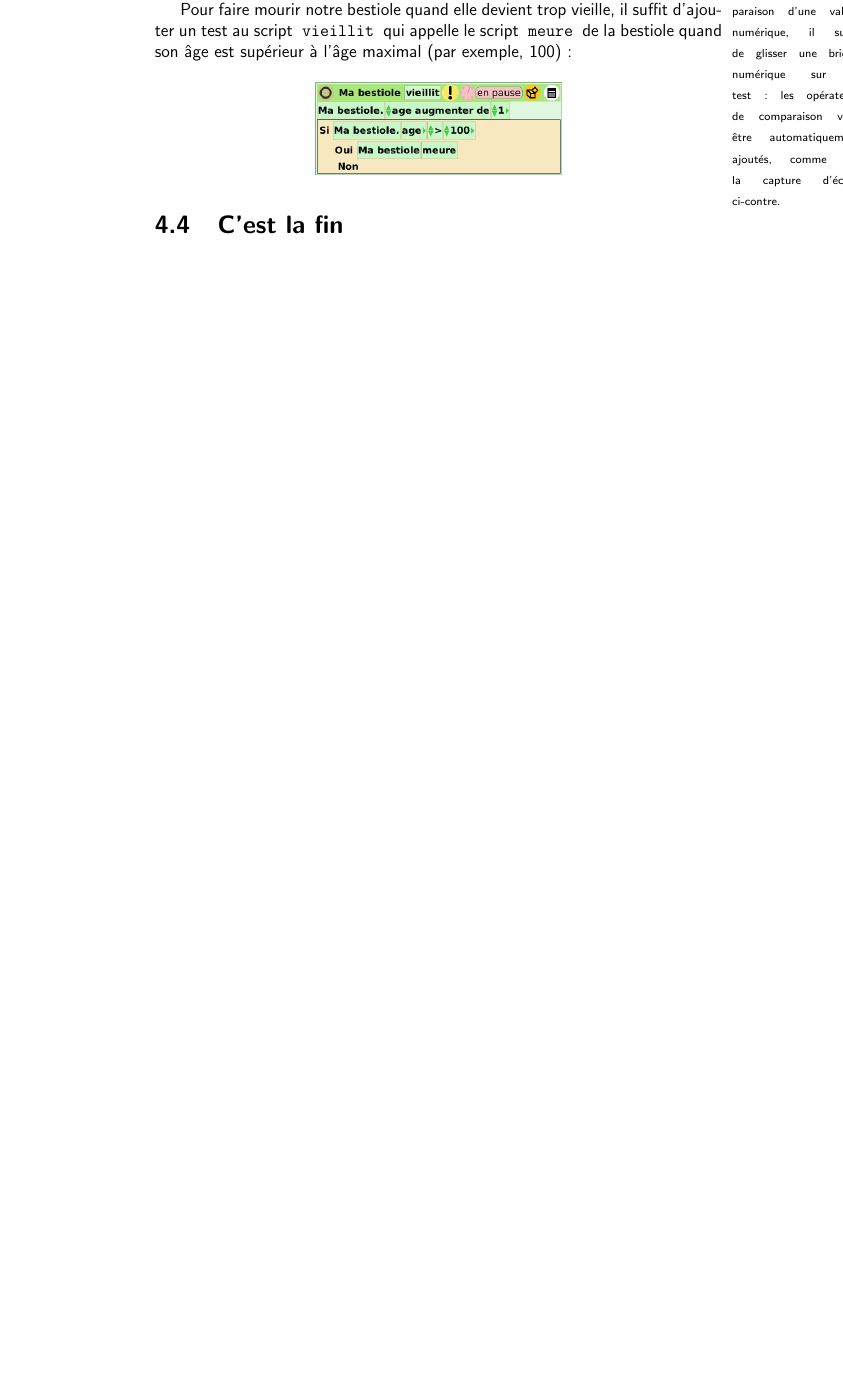
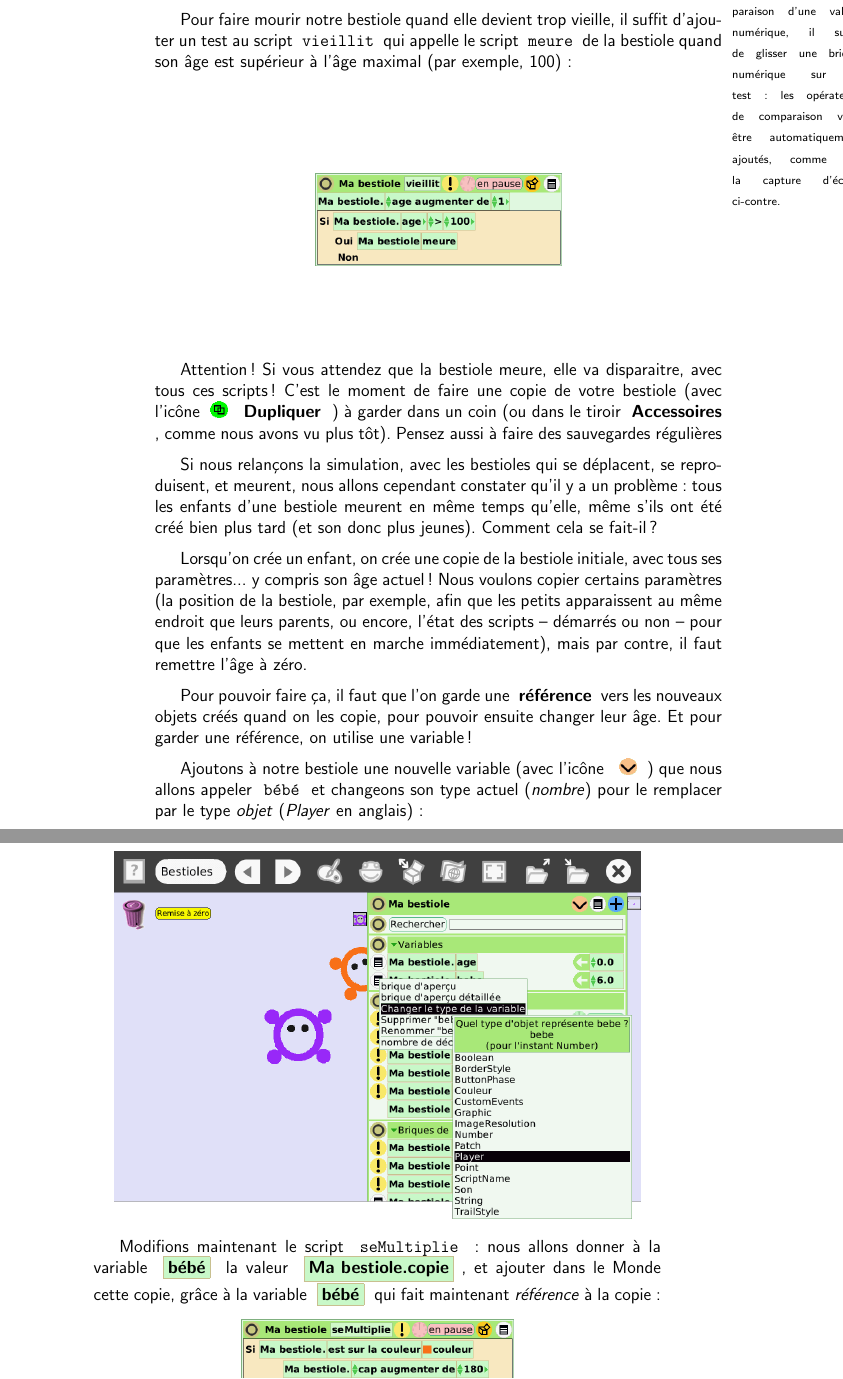
Before and after one commit to skadge/squeakbot_pas_a_pas, a LaTeX book (squeakbot_pas_a_pas.tex): part of page 40 of 48 before the commit and two parts of pages 40 and 41 of 50 after it, the two joined at a grey line, cut so that both start at the same text, the shorter picture padded with empty space. Compiled offline with pdfLaTeX.

Commit message:
Fin de la section 4.3 sur les variables

```diff
--- a/squeakbot_pas_a_pas.tex
+++ b/squeakbot_pas_a_pas.tex
@@ -58,6 +58,9 @@
 \newglossaryentry{monde}
 		{name={Monde},
 		description={Le \og monde \fg est l'ensemble du bureau de \appName. C'est un objet similaire aux autres~: on peut afficher son halo, son visualisateur, lui associer des scripts...}}
+\newglossaryentry{variable}
+		{name={Variable},
+		description={Une variable est une étiquette que l'on peut créer dans un objet, et qui va faire \textit{référence} à un autre objet, à un texte, à une valeur numérique... ça permet essentiellement de manipuler ou d'utiliser cet autre objet ou valeur dans un script.}}
 %%%%%%%%%%%%%%%%%%%%%%%%%%%%%%%%%%%%%%%%%%%%%%%%%%%%%%%%%%%%%%%%%%%%%%%%%%%%%%%
 
 \def\appName{SqueakBot}
@@ -638,7 +642,19 @@ Pour faire mourir notre bestiole quand elle devient trop vieille, il suffit d'aj
 
 \capture{45.png}
 
-\section{C'est la fin}
-\fixme {Les bestioles meurent quand elles deviennent trop vieilles}
+}
 
-\section{Bon apétit !}
+Attention ! Si vous attendez que la bestiole meure, elle va disparaitre, avec tous ces scripts ! C'est le moment de faire une copie de votre bestiole (avec \icon[Dupliquer]{dupliquer}) à garder dans un coin (ou dans le tiroir \important{Accessoires}, comme nous avons vu plus tôt). Pensez aussi à faire des sauvegardes régulières
+
+Si nous relançons la simulation, avec les bestioles qui se déplacent, se reproduisent, et meurent, nous allons cependant constater qu'il y a un problème : tous les enfants d'une bestiole meurent en même temps qu'elle, même s'ils ont été créé bien plus tard (et son donc plus jeunes). Comment cela se fait-il ?
+
+Lorsqu'on crée un enfant, on crée une copie de la bestiole initiale, avec tous ses paramètres... y compris son âge actuel !
+Nous voulons copier certains paramètres (la position de la bestiole, par exemple, afin que les petits apparaissent au même endroit que leurs parents, ou encore, l'état des scripts -- démarrés ou non -- pour que les enfants se mettent en marche immédiatement), mais par contre, il faut remettre l'âge à zéro.
+
+Pour pouvoir faire ça, il faut que l'on garde une \important{référence} vers les nouveaux objets créés quand on les copie, pour pouvoir ensuite changer leur âge. Et pour garder une référence, on utilise une variable !
+
+Ajoutons à notre bestiole une nouvelle variable (avec l'icône \icon{variable}) que nous allons appeler \code{bébé} et changeons son type actuel (\textit{nombre}) pour le remplacer par le type \textit{objet} (\textit{Player} en anglais)~:
+
+\capture{48.png}
+
+Modifions maintenant le script \code{seMultiplie}~: nous allons donner à la variable \brique{bébé} la valeur \brique{Ma bestiole.copie}, et ajouter dans le Monde cette copie, grâce à la variable \brique{bébé} qui fait maintenant \textit{référence} à la copie~:
```
Also changed, not shown: captures/48.png (added), captures/49.png (added), captures/50.png (added), captures/51.png (added), squeakbot_pas_a_pas.tex (22 more changed lines).
